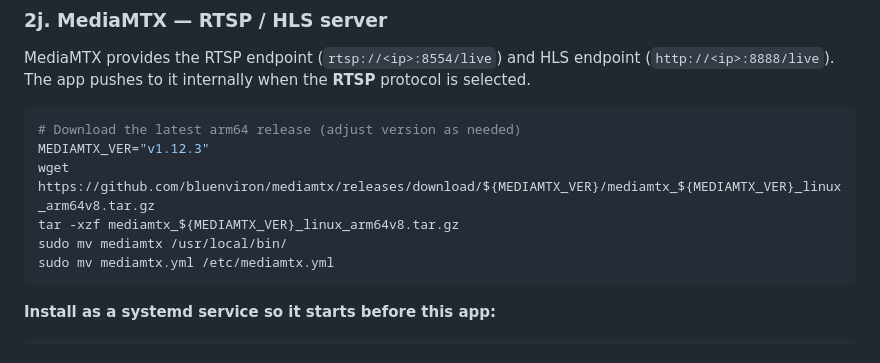
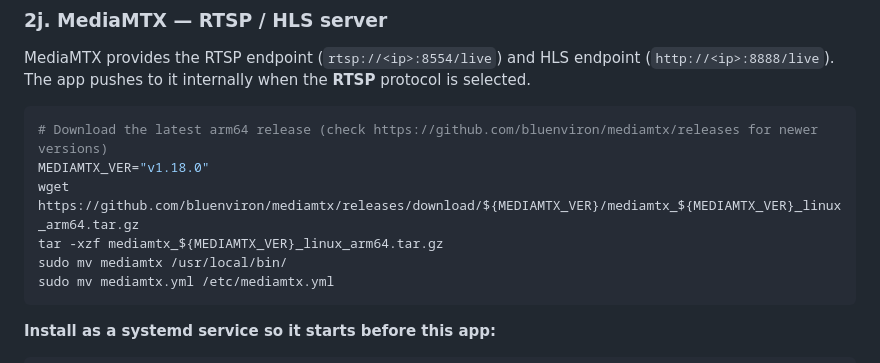
Before and after one commit to timtraver/digitalpool-camera, a Markdown page: README.md, the part around the change. Rendered like a GitHub page.

````diff
--- a/README.md
+++ b/README.md
@@ -325,10 +325,10 @@ sudo apt install -y \
 MediaMTX provides the RTSP endpoint (`rtsp://<ip>:8554/live`) and HLS endpoint (`http://<ip>:8888/live`). The app pushes to it internally when the **RTSP** protocol is selected.
 
 ```bash
-# Download the latest arm64 release (adjust version as needed)
-MEDIAMTX_VER="v1.12.3"
-wget https://github.com/bluenviron/mediamtx/releases/download/${MEDIAMTX_VER}/mediamtx_${MEDIAMTX_VER}_linux_arm64v8.tar.gz
-tar -xzf mediamtx_${MEDIAMTX_VER}_linux_arm64v8.tar.gz
+# Download the latest arm64 release (check https://github.com/bluenviron/mediamtx/releases for newer versions)
+MEDIAMTX_VER="v1.18.0"
+wget https://github.com/bluenviron/mediamtx/releases/download/${MEDIAMTX_VER}/mediamtx_${MEDIAMTX_VER}_linux_arm64.tar.gz
+tar -xzf mediamtx_${MEDIAMTX_VER}_linux_arm64.tar.gz
 sudo mv mediamtx /usr/local/bin/
 sudo mv mediamtx.yml /etc/mediamtx.yml
 ```
````
